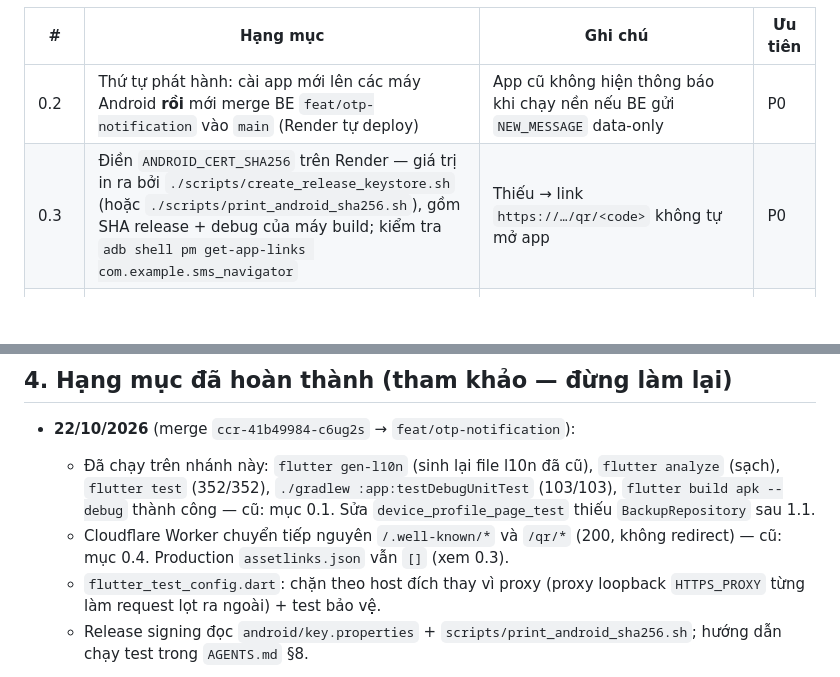
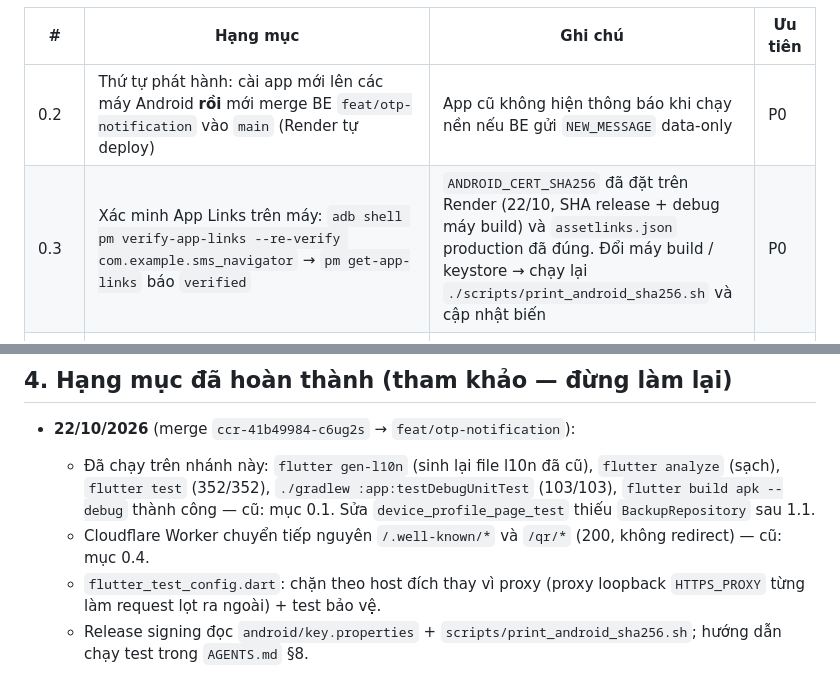
Before and after one commit to vubaochau-coder/sms_navigator, a Markdown page: BACKLOG.md, 2 parts joined by grey strips. GitHub-like rendering; blank space fills up the shorter version.

Commit message:
docs(backlog): ANDROID_CERT_SHA256 set on Render; only on-device App Links check left
Co-Authored-By: Claude Opus 5.5 <noreply@anthropic.com>
Claude-Session: https://claude.ai/code/session_01Xacjtaw31ZvurchKAP84Bc

```diff
--- a/BACKLOG.md
+++ b/BACKLOG.md
@@ -14,7 +14,7 @@ Nhánh đang chờ merge: `feat/otp-notification` (cả mobile và BE — gồm
 | # | Hạng mục | Ghi chú | Ưu tiên |
 |---|---|---|---|
 | 0.2 | Thứ tự phát hành: cài app mới lên các máy Android **rồi** mới merge BE `feat/otp-notification` vào `main` (Render tự deploy) | App cũ không hiện thông báo khi chạy nền nếu BE gửi `NEW_MESSAGE` data-only | P0 |
-| 0.3 | Điền `ANDROID_CERT_SHA256` trên Render — giá trị in ra bởi `./scripts/create_release_keystore.sh` (hoặc `./scripts/print_android_sha256.sh`), gồm SHA release + debug của máy build; kiểm tra `adb shell pm get-app-links com.example.sms_navigator` | Thiếu → link `https://…/qr/<code>` không tự mở app | P0 |
+| 0.3 | Xác minh App Links trên máy: `adb shell pm verify-app-links --re-verify com.example.sms_navigator` → `pm get-app-links` báo `verified` | `ANDROID_CERT_SHA256` đã đặt trên Render (22/10, SHA release + debug máy build) và `assetlinks.json` production đã đúng. Đổi máy build / keystore → chạy lại `./scripts/print_android_sha256.sh` và cập nhật biến | P0 |
 | 0.3b | Chuyển sang keystore release riêng: chạy `./scripts/create_release_keystore.sh` trên máy build, **sao lưu** `.jks` + `android/key.properties` | Đổi chữ ký → các máy đã cài phải gỡ app một lần: cài bản PR #1 → **sao lưu trong app** → gỡ → cài bản ký key mới → **khôi phục** (trùng kịch bản test 0.5). Làm trước khi có thêm người dùng | P0 |
 | 0.5 | Test thực tế trên máy | Deeplink cold start / mid-splash / warm start; 2 kênh Owner cùng khớp 1 SMS; revoke khi bật máy bay (pending key + self-heal); OTP trong thông báo khi app bị vuốt tắt; **sao lưu → gỡ app → cài lại → khôi phục** (Owner relay tiếp được, Member đọc được tin cũ) | P0 |
 | 0.6 | Roadmap GĐ6 — clean-cut v4: phát hành app mới → bật `min_version` force update → BE gỡ `pairing_token`, `invite_url` v4, `/channels/sessions/resolve`, claim bằng token → app gỡ `InvitePayload`, `LegacyInviteLink`, `JoinResolveStarted` | Thứ tự bắt buộc: không gỡ v4 trước khi force update | P1 |
@@ -56,7 +56,7 @@ Nhánh đang chờ merge: `feat/otp-notification` (cả mobile và BE — gồm
 
 - **22/10/2026** (merge `ccr-41b49984-c6ug2s` → `feat/otp-notification`):
   - Đã chạy trên nhánh này: `flutter gen-l10n` (sinh lại file l10n đã cũ), `flutter analyze` (sạch), `flutter test` (352/352), `./gradlew :app:testDebugUnitTest` (103/103), `flutter build apk --debug` thành công — cũ: mục 0.1. Sửa `device_profile_page_test` thiếu `BackupRepository` sau 1.1.
-  - Cloudflare Worker chuyển tiếp nguyên `/.well-known/*` và `/qr/*` (200, không redirect) — cũ: mục 0.4. Production `assetlinks.json` vẫn `[]` (xem 0.3).
+  - Cloudflare Worker chuyển tiếp nguyên `/.well-known/*` và `/qr/*` (200, không redirect) — cũ: mục 0.4.
   - `flutter_test_config.dart`: chặn theo host đích thay vì proxy (proxy loopback `HTTPS_PROXY` từng làm request lọt ra ngoài) + test bảo vệ.
   - Release signing đọc `android/key.properties` + `scripts/print_android_sha256.sh`; hướng dẫn chạy test trong `AGENTS.md` §8.
 - **Nhánh `feat/otp-notification`** (chưa merge) — sao lưu & outbox native:
```
